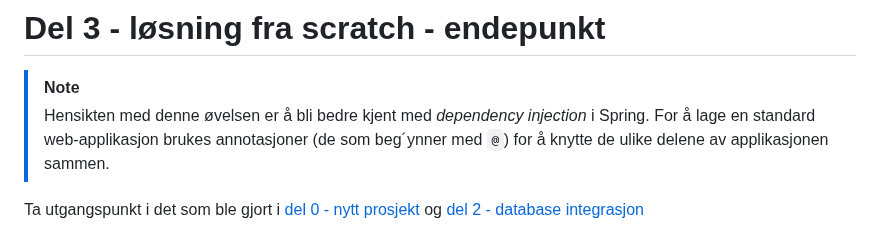
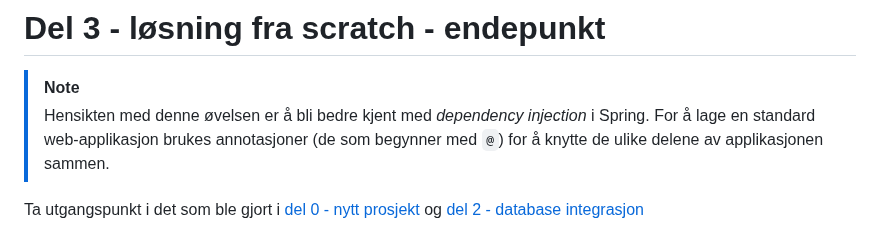
Before and after one commit to bekk/oppdrift_backend, a Markdown page: del_2/Spring-REST.md, the part around the change. GitHub-like rendering.

Commit message:
Skrivefeil

```diff
--- a/del_2/Spring-REST.md
+++ b/del_2/Spring-REST.md
@@ -2,7 +2,7 @@
 
 > [!NOTE]
 > Hensikten med denne øvelsen er å bli bedre kjent med _dependency injection_
-> i Spring. For å lage en standard web-applikasjon brukes annotasjoner (de som beg´ynner med `@`)
+> i Spring. For å lage en standard web-applikasjon brukes annotasjoner (de som begynner med `@`)
 > for å knytte de ulike delene av applikasjonen sammen.
 
 Ta utgangspunkt i det som ble gjort i [del 0 - nytt prosjekt](./../del_0/nytt-prosjekt.md) og [del 2 - database integrasjon](./../del_1/database-integrasjon.md)
```
